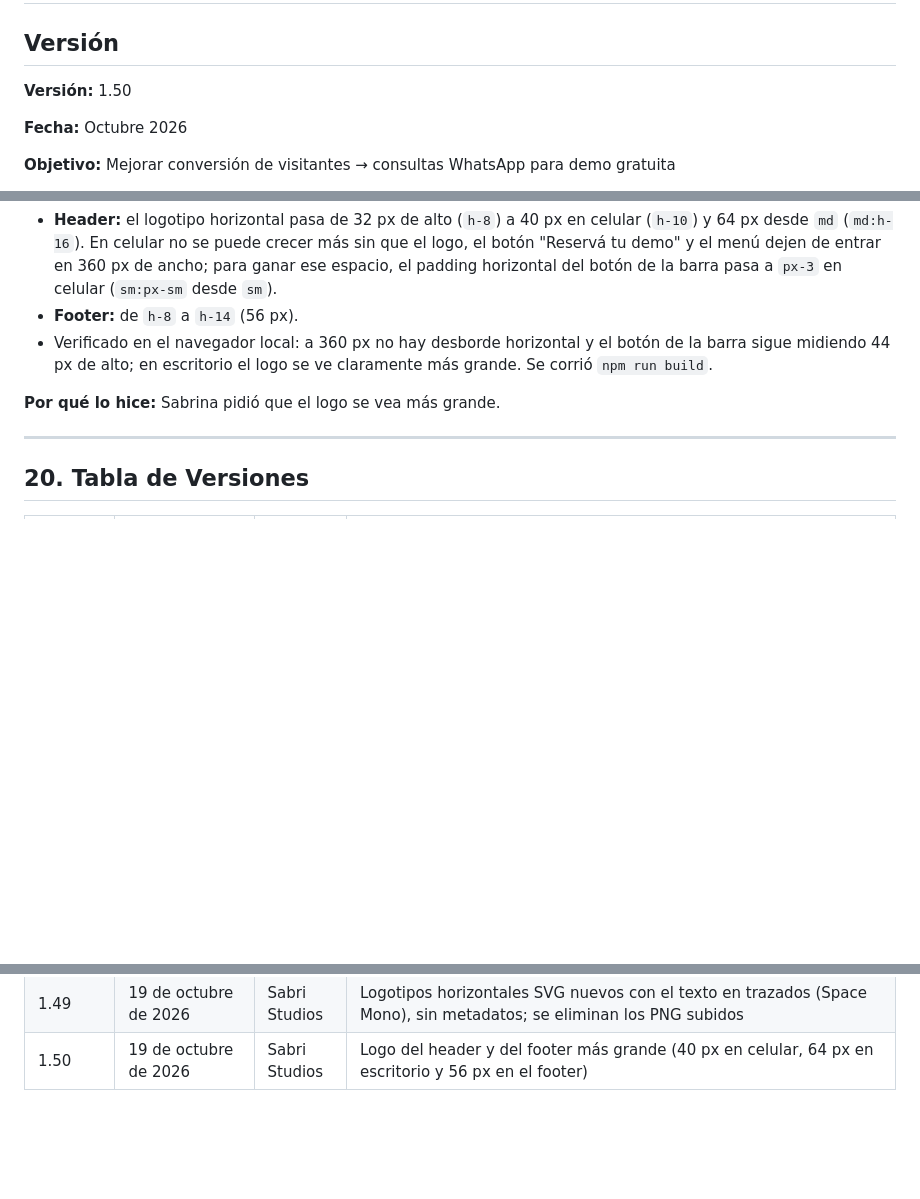
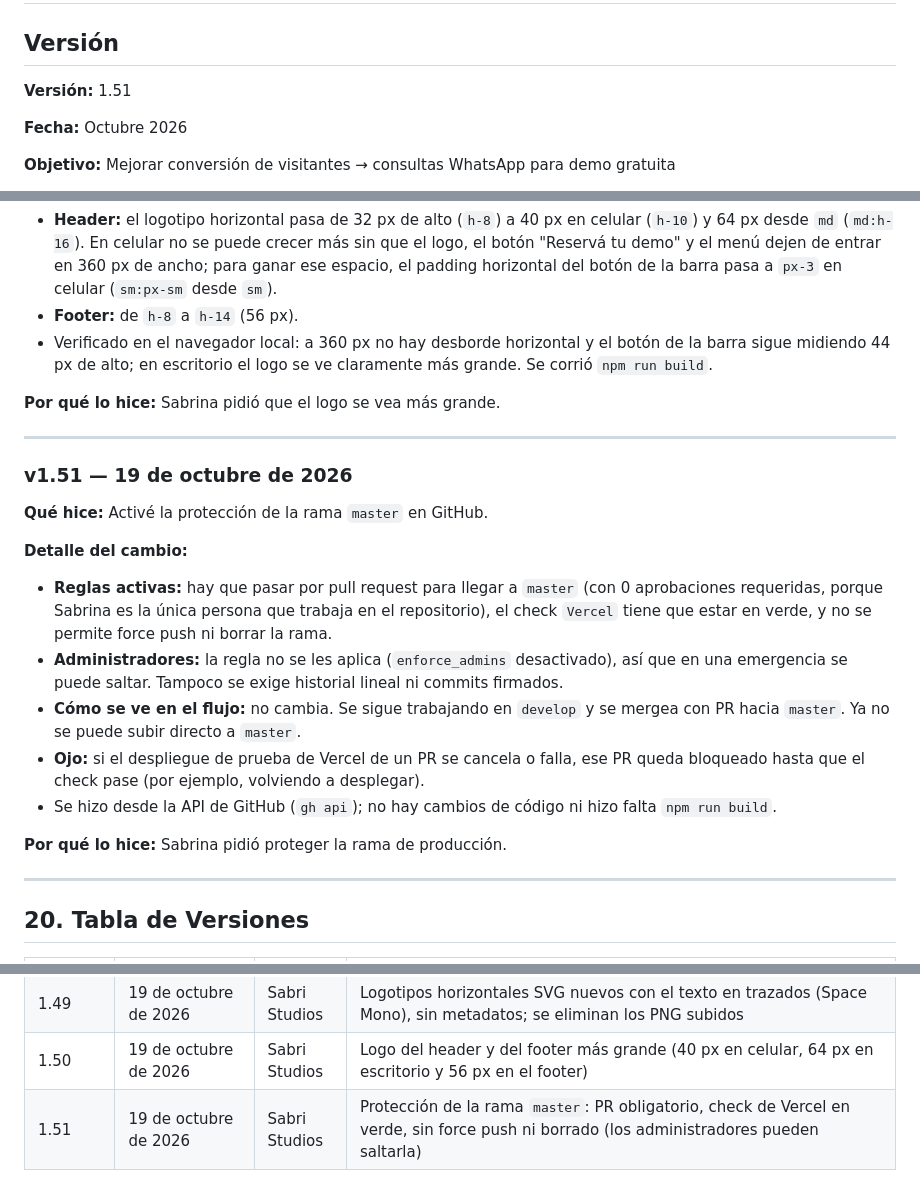
Before and after one commit to sabrinas01/web_sabristudios, a Markdown page: documentación/LEAN PRD.md, 3 parts joined by grey strips. GitHub-like rendering; blank space fills up the shorter version.

Commit message:
docs: registrar la protección de la rama master en el LEAN PRD (v1.51)
documentación/LEAN PRD.md: versión 1.51 con su entrada en el historial y en la tabla de versiones. Se activó en GitHub la protección de master: PR obligatorio sin aprobaciones requeridas, check de Vercel en verde, sin force push ni borrado de la rama, y los administradores pueden saltarla.

Co-Authored-By: Claude Sonnet 5.5 <noreply@anthropic.com>

```diff
--- a/documentación/LEAN PRD.md
+++ b/documentación/LEAN PRD.md
@@ -2,7 +2,7 @@
 
 ## Versión
 
-**Versión:** 1.50
+**Versión:** 1.51
 
 **Fecha:** Octubre 2026
 
@@ -1439,6 +1439,21 @@ Antes de publicar cambios:
 - Verificado en el navegador local: a 360 px no hay desborde horizontal y el botón de la barra sigue midiendo 44 px de alto; en escritorio el logo se ve claramente más grande. Se corrió `npm run build`.
 
 **Por qué lo hice:** Sabrina pidió que el logo se vea más grande.
+
+---
+### v1.51 — 19 de octubre de 2026
+
+**Qué hice:** Activé la protección de la rama `master` en GitHub.
+
+**Detalle del cambio:**
+
+- **Reglas activas:** hay que pasar por pull request para llegar a `master` (con 0 aprobaciones requeridas, porque Sabrina es la única persona que trabaja en el repositorio), el check `Vercel` tiene que estar en verde, y no se permite force push ni borrar la rama.
+- **Administradores:** la regla no se les aplica (`enforce_admins` desactivado), así que en una emergencia se puede saltar. Tampoco se exige historial lineal ni commits firmados.
+- **Cómo se ve en el flujo:** no cambia. Se sigue trabajando en `develop` y se mergea con PR hacia `master`. Ya no se puede subir directo a `master`.
+- **Ojo:** si el despliegue de prueba de Vercel de un PR se cancela o falla, ese PR queda bloqueado hasta que el check pase (por ejemplo, volviendo a desplegar).
+- Se hizo desde la API de GitHub (`gh api`); no hay cambios de código ni hizo falta `npm run build`.
+
+**Por qué lo hice:** Sabrina pidió proteger la rama de producción.
 
 ---
 ## 20. Tabla de Versiones
@@ -1498,3 +1513,4 @@ Antes de publicar cambios:
 | 1.48 | 19 de octubre de 2026 | Sabri Studios | Se eliminan dos imágenes sin uso (`imagen mia de frente.png` y `hero-presencia-online-google.jpg`) |
 | 1.49 | 19 de octubre de 2026 | Sabri Studios | Logotipos horizontales SVG nuevos con el texto en trazados (Space Mono), sin metadatos; se eliminan los PNG subidos |
 | 1.50 | 19 de octubre de 2026 | Sabri Studios | Logo del header y del footer más grande (40 px en celular, 64 px en escritorio y 56 px en el footer) |
+| 1.51 | 19 de octubre de 2026 | Sabri Studios | Protección de la rama `master`: PR obligatorio, check de Vercel en verde, sin force push ni borrado (los administradores pueden saltarla) |
```
